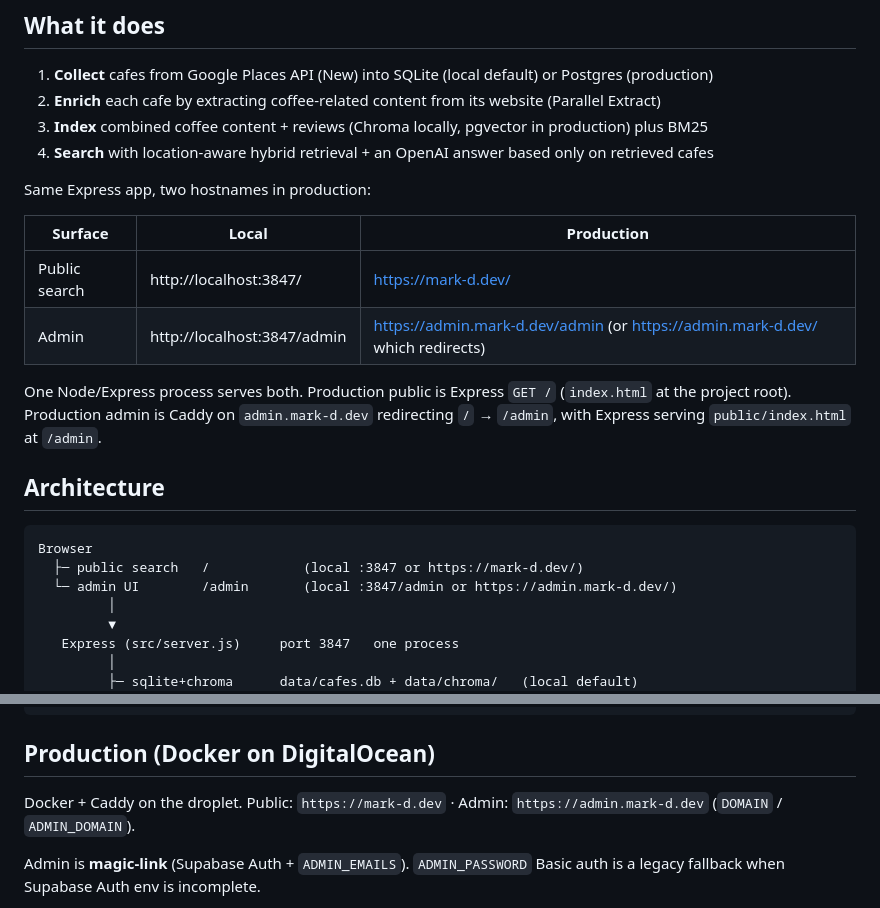
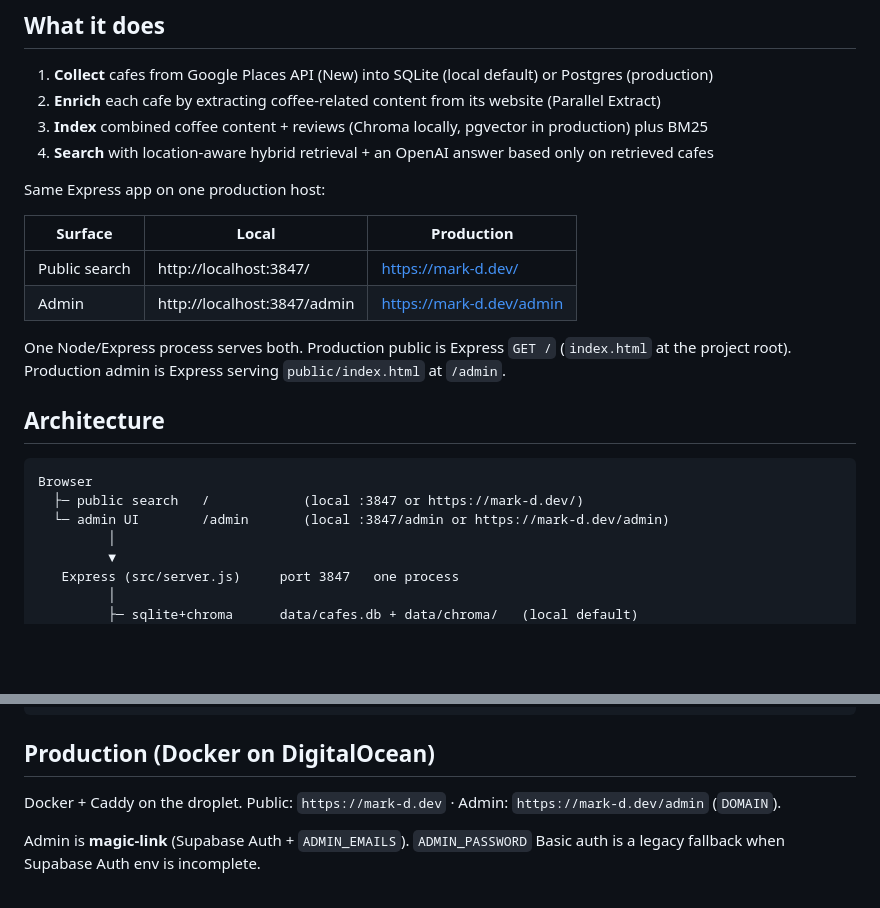
Before and after one commit to markdragunov/barcelona-cafes, a Markdown page: README.md, 2 parts joined by grey strips. Drawn GitHub-style; blank space fills up the shorter version.

Commit message:
Document production admin at mark-d.dev/admin
Co-authored-by: Cursor <cursoragent@cursor.com>

````diff
--- a/README.md
+++ b/README.md
@@ -9,21 +9,21 @@ Local service for collecting Barcelona coffee shops, enriching them with website
 3. **Index** combined coffee content + reviews (Chroma locally, pgvector in production) plus BM25
 4. **Search** with location-aware hybrid retrieval + an OpenAI answer based only on retrieved cafes
 
-Same Express app, two hostnames in production:
+Same Express app on one production host:
 
 | Surface | Local | Production |
 |---------|-------|------------|
 | Public search | http://localhost:3847/ | https://mark-d.dev/ |
-| Admin | http://localhost:3847/admin | https://admin.mark-d.dev/admin (or https://admin.mark-d.dev/ which redirects) |
+| Admin | http://localhost:3847/admin | https://mark-d.dev/admin |
 
-One Node/Express process serves both. Production public is Express `GET /` (`index.html` at the project root). Production admin is Caddy on `admin.mark-d.dev` redirecting `/` → `/admin`, with Express serving `public/index.html` at `/admin`.
+One Node/Express process serves both. Production public is Express `GET /` (`index.html` at the project root). Production admin is Express serving `public/index.html` at `/admin`.
 
 ## Architecture
 
 ```
 Browser
   ├─ public search   /            (local :3847 or https://mark-d.dev/)
-  └─ admin UI        /admin       (local :3847/admin or https://admin.mark-d.dev/)
+  └─ admin UI        /admin       (local :3847/admin or https://mark-d.dev/admin)
          │
          ▼
    Express (src/server.js)     port 3847   one process
@@ -96,7 +96,7 @@ npm run rag:status
 
 ## Production (Docker on DigitalOcean)
 
-Docker + Caddy on the droplet. Public: `https://mark-d.dev` · Admin: `https://admin.mark-d.dev` (`DOMAIN` / `ADMIN_DOMAIN`).
+Docker + Caddy on the droplet. Public: `https://mark-d.dev` · Admin: `https://mark-d.dev/admin` (`DOMAIN`).
 
 Admin is **magic-link** (Supabase Auth + `ADMIN_EMAILS`). `ADMIN_PASSWORD` Basic auth is a legacy fallback when Supabase Auth env is incomplete.
 
````
